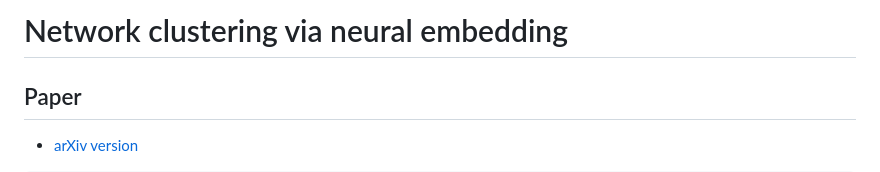
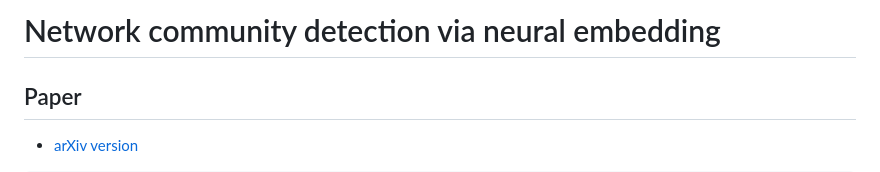
Before and after one commit to skojaku/community-detection-via-neural-embedding, a Markdown page: README.md, the part around the change. Rendered like a GitHub page.

```diff
--- a/README.md
+++ b/README.md
@@ -1,4 +1,4 @@
-# Network clustering via neural embedding
+# Network community detection via neural embedding
 
 ## Paper
 - [arXiv version](https://arxiv.org/abs/2306.13400)
```
